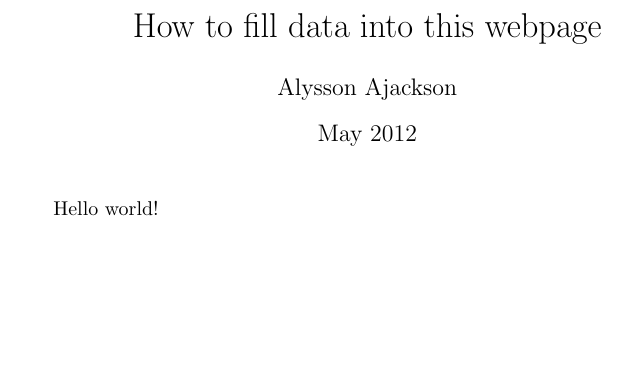
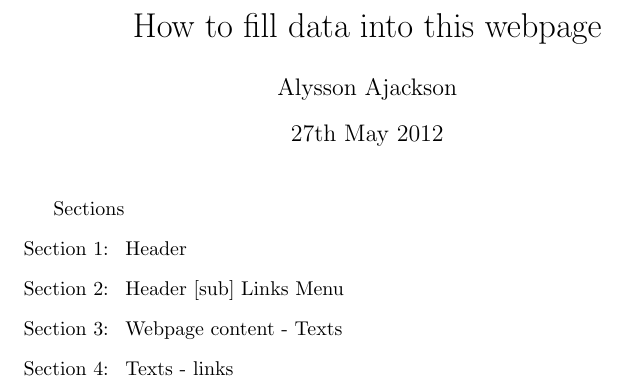
Before and after one commit to alyssonajackson/univ_webpage, a LaTeX document (readme.tex): part of the page, cut so that both start at the same text, the shorter picture padded with empty space. Compiled offline with pdfLaTeX.

Commit message:
updated readme.tex (first documentation)

```diff
--- a/readme.tex
+++ b/readme.tex
@@ -1,8 +1,17 @@
 \documentclass{article}
 \title{How to fill data into this webpage}
 \author{Alysson Ajackson}
-\date{May 2012}
+\date{27th May 2012}
 \begin{document}
 \maketitle
-Hello world!
+
+Sections
+\newcounter{qcounter}
+\begin{list}{Section \arabic{qcounter}:~}{\usecounter{qcounter}}
+\item Header
+\item Header [sub] Links Menu
+\item Webpage content - Texts
+\item Texts - links
+\end{list}
+
 \end{document}
```
